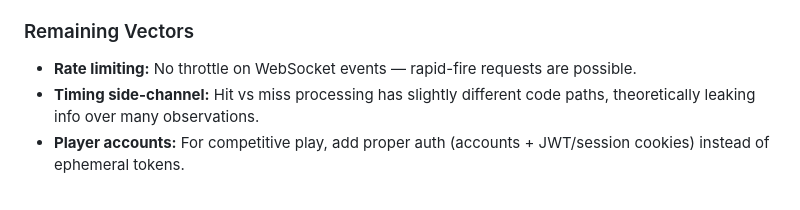
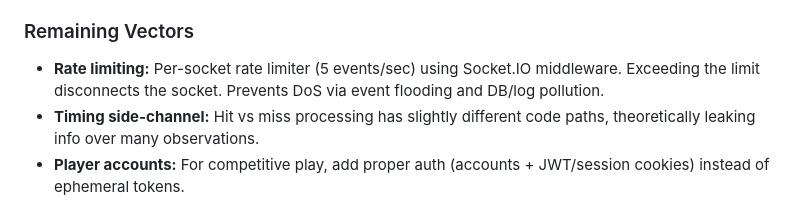
Before and after one commit to nickbottiglieri/Sentience, a Markdown page: DEVLOG.md, the part around the change. Rendered like a GitHub page.

Commit message:
docs: add rate limiting to security section of devlog

```diff
--- a/DEVLOG.md
+++ b/DEVLOG.md
@@ -86,7 +86,7 @@ Fixed a bug where refreshing a multiplayer tab with a `?join=` URL param would r
 
 ### Remaining Vectors
 
-- **Rate limiting:** No throttle on WebSocket events — rapid-fire requests are possible.
+- **Rate limiting:** Per-socket rate limiter (5 events/sec) using Socket.IO middleware. Exceeding the limit disconnects the socket. Prevents DoS via event flooding and DB/log pollution.
 - **Timing side-channel:** Hit vs miss processing has slightly different code paths, theoretically leaking info over many observations.
 - **Player accounts:** For competitive play, add proper auth (accounts + JWT/session cookies) instead of ephemeral tokens.
 
```
